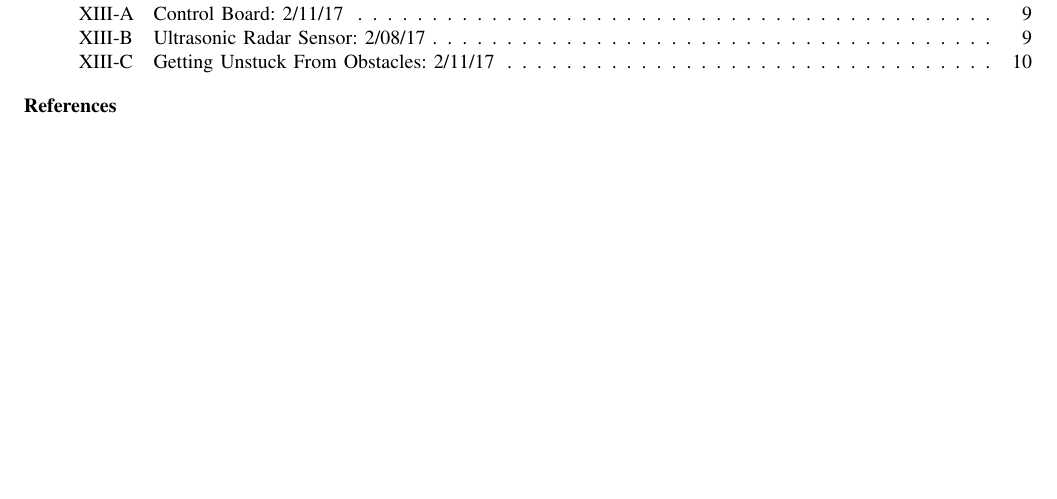
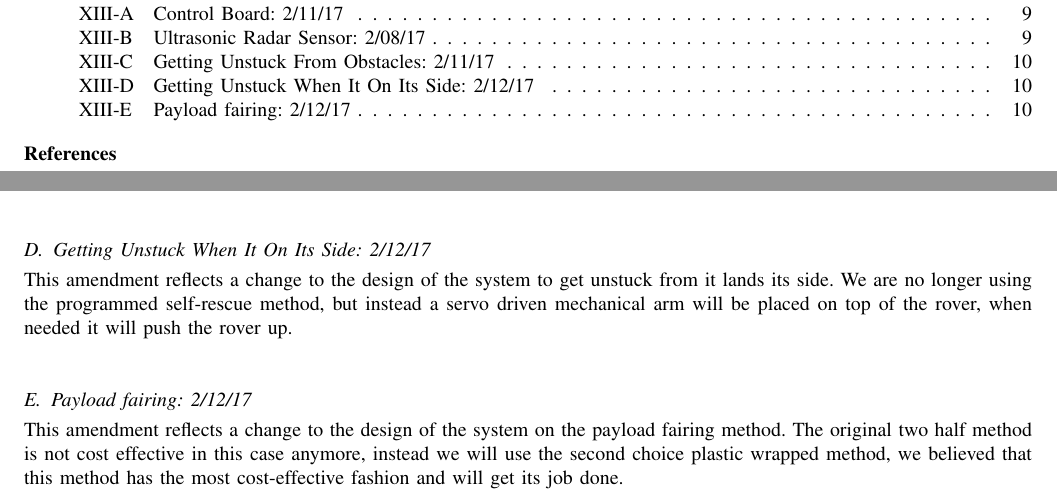
Before and after one commit to ARLISS-oregonstate-1617capstone/ARLISS-Micro-Satellite-Project, a LaTeX paper (docs/DesignDoc/design.tex): part of page 2 of 14 before the commit and two parts of pages 2 and 12 of 14 after it, the two joined at a grey line, cut so that both start at the same text, the shorter picture padded with empty space. Compiled offline with pdfLaTeX; a missing font is replaced by an installed copy or a similar font; a LaTeX package or settings file that is missing is left out.

Commit message:
added amendments

```diff
--- a/docs/DesignDoc/design.tex
+++ b/docs/DesignDoc/design.tex
@@ -279,6 +279,15 @@ This amendment reflects a change to the design of the obstacle recognition syste
 This amendment reflects a change to the design of the system to get unstuck from obstacles. The system now no longer calculates average speed, but instead keeps track of distance traveled because it takes less time to compute and will achieve the same purpose.\vspace{.3cm}
 \par
 
+\subsection{Getting Unstuck When It On Its Side: 2/12/17}
+This amendment reflects a change to the design of the system to get unstuck from it lands its side. We are no longer using the programmed self-rescue method, but instead a servo driven mechanical arm will be placed on top of the rover, when needed it will push the rover up.\vspace{.3cm}
+\par
+
+\subsection{Payload fairing: 2/12/17}
+This amendment reflects a change to the design of the system on the payload fairing method. The original two half method is not cost effective in this case anymore, instead we will use the second choice plastic wrapped method, we believed that this method has the most cost-effective fashion and will get its job done.\vspace{.3cm}
+\par
+
+
 \clearpage
 \pagenumbering{gobble}
 \bibliographystyle{IEEEtran}
```
Also changed, not shown: docs/DesignDoc/design.pdf.
